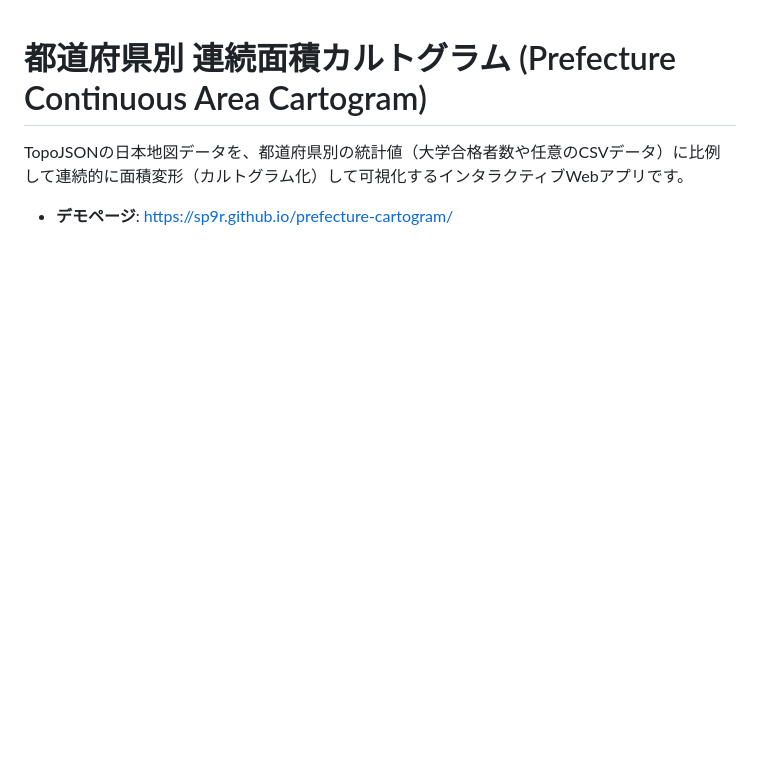
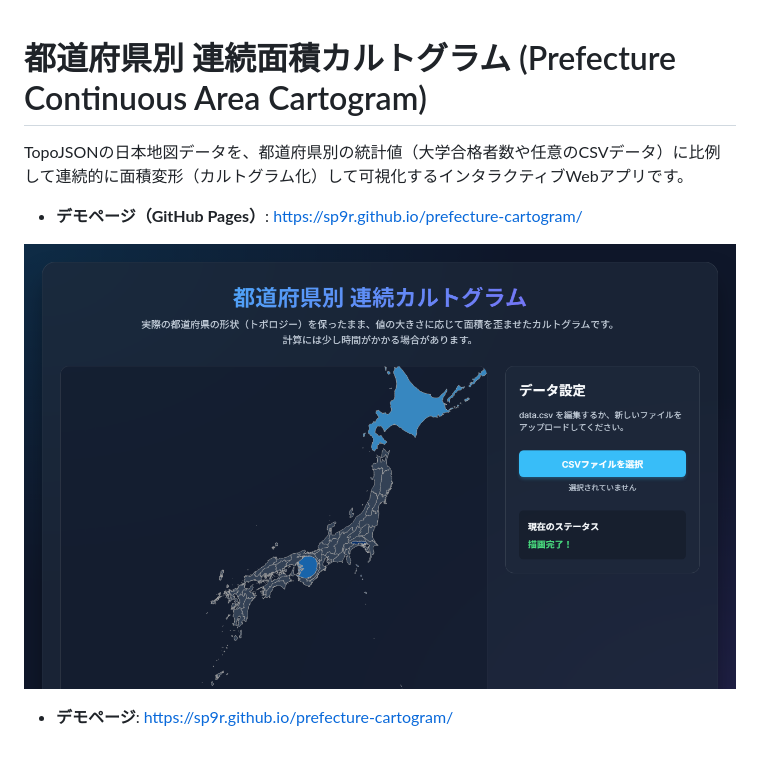
Before and after one commit to sp9r/prefecture-cartogram, a Markdown page: README.md, the part around the change. Drawn GitHub-style; pictures changed too: docs/screenshot.png (added); blank space fills up the shorter version.

Commit message:
Add screenshot and live demo link to README

```diff
--- a/README.md
+++ b/README.md
@@ -2,4 +2,9 @@
 
 TopoJSONの日本地図データを、都道府県別の統計値（大学合格者数や任意のCSVデータ）に比例して連続的に面積変形（カルトグラム化）して可視化するインタラクティブWebアプリです。
 
+- **デモページ（GitHub Pages）**: https://sp9r.github.io/prefecture-cartogram/
+
+![都道府県別 連続カルトグラム](docs/screenshot.png)
+
+
 - **デモページ**: https://sp9r.github.io/prefecture-cartogram/
```
